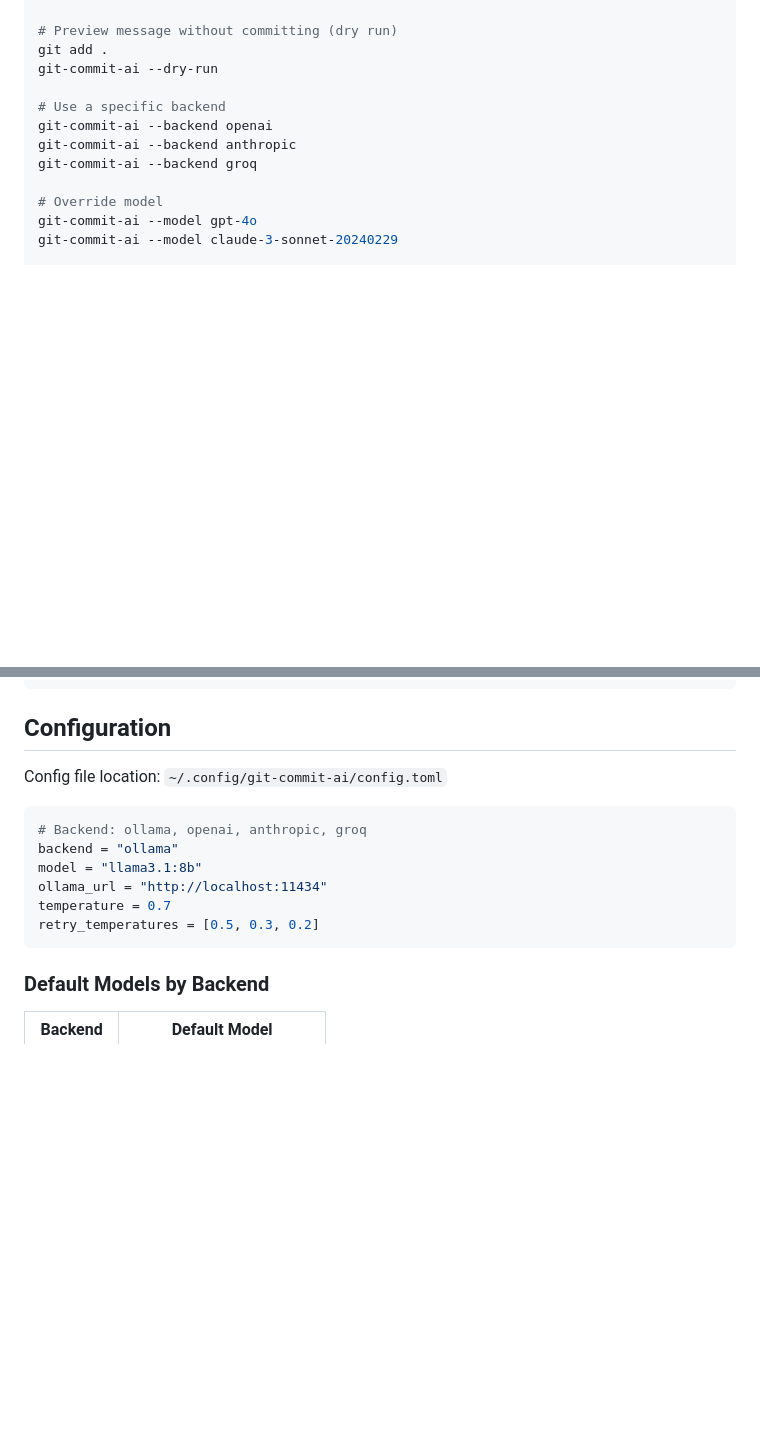
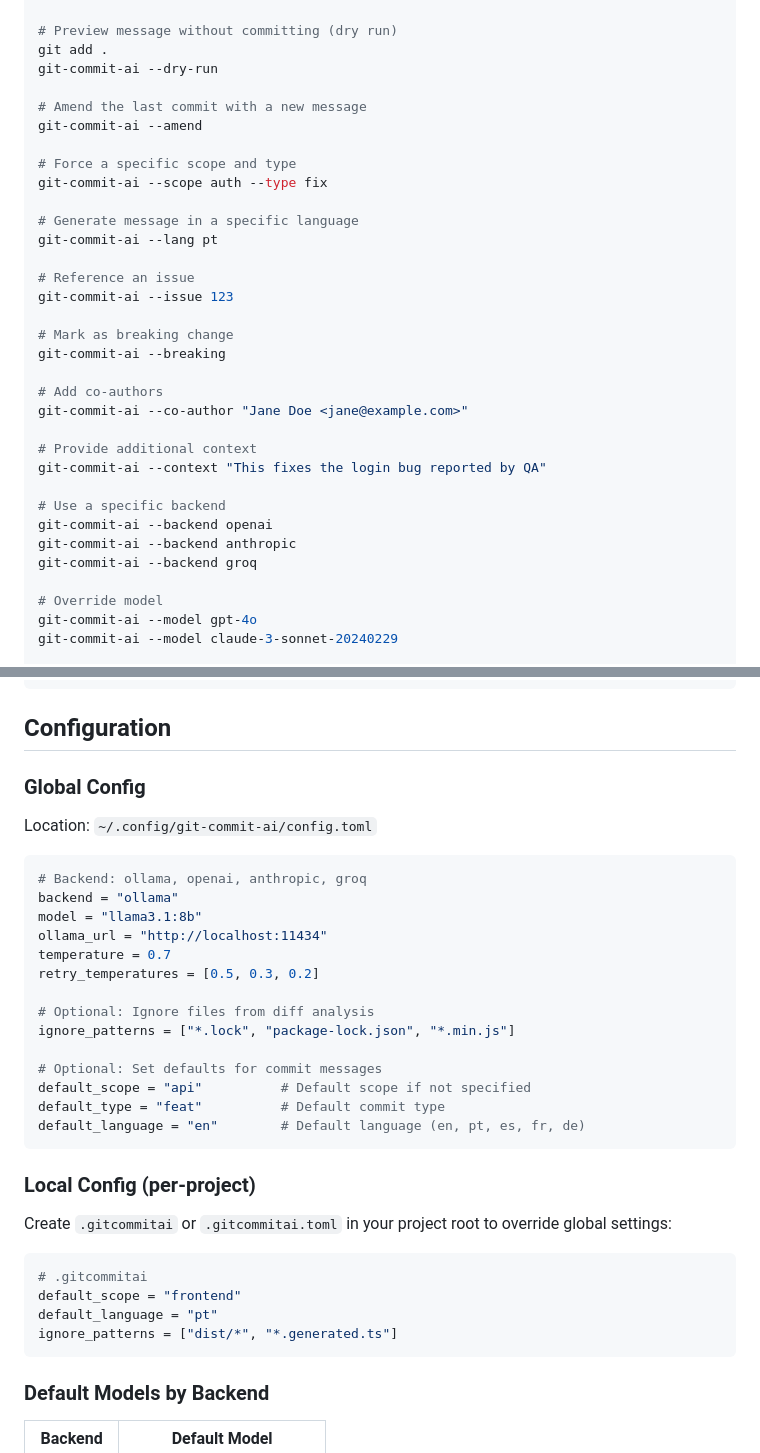
Before and after one commit to vavasilva/git-commit-ai, a Markdown page: README.md, 2 parts joined by grey strips. Drawn GitHub-style; blank space fills up the shorter version.

Commit message:
docs: add usage instructions and config options to README.md

````diff
--- a/README.md
+++ b/README.md
@@ -91,6 +91,27 @@ git-commit-ai --individual
 git add .
 git-commit-ai --dry-run
 
+# Amend the last commit with a new message
+git-commit-ai --amend
+
+# Force a specific scope and type
+git-commit-ai --scope auth --type fix
+
+# Generate message in a specific language
+git-commit-ai --lang pt
+
+# Reference an issue
+git-commit-ai --issue 123
+
+# Mark as breaking change
+git-commit-ai --breaking
+
+# Add co-authors
+git-commit-ai --co-author "Jane Doe <jane@example.com>"
+
+# Provide additional context
+git-commit-ai --context "This fixes the login bug reported by QA"
+
 # Use a specific backend
 git-commit-ai --backend openai
 git-commit-ai --backend anthropic
@@ -149,7 +170,9 @@ git-commit-ai hook --remove
 
 ## Configuration
 
-Config file location: `~/.config/git-commit-ai/config.toml`
+### Global Config
+
+Location: `~/.config/git-commit-ai/config.toml`
 
 ```toml
 # Backend: ollama, openai, anthropic, groq
@@ -158,6 +181,25 @@ model = "llama3.1:8b"
 ollama_url = "http://localhost:11434"
 temperature = 0.7
 retry_temperatures = [0.5, 0.3, 0.2]
+
+# Optional: Ignore files from diff analysis
+ignore_patterns = ["*.lock", "package-lock.json", "*.min.js"]
+
+# Optional: Set defaults for commit messages
+default_scope = "api"          # Default scope if not specified
+default_type = "feat"          # Default commit type
+default_language = "en"        # Default language (en, pt, es, fr, de)
+```
+
+### Local Config (per-project)
+
+Create `.gitcommitai` or `.gitcommitai.toml` in your project root to override global settings:
+
+```toml
+# .gitcommitai
+default_scope = "frontend"
+default_language = "pt"
+ignore_patterns = ["dist/*", "*.generated.ts"]
 ```
 
 ### Default Models by Backend
````
Also changed, not shown: other parts of README.md (+8 -0 lines).
